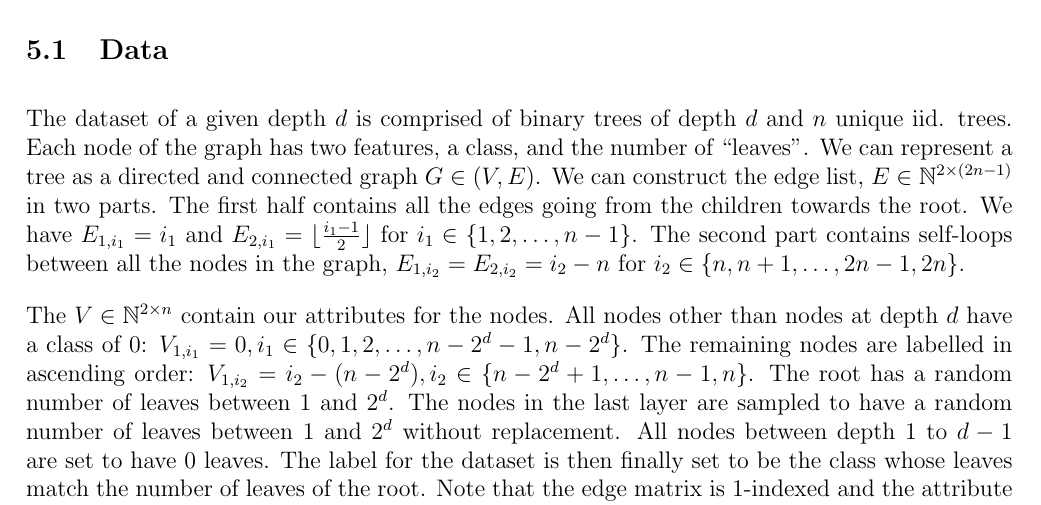
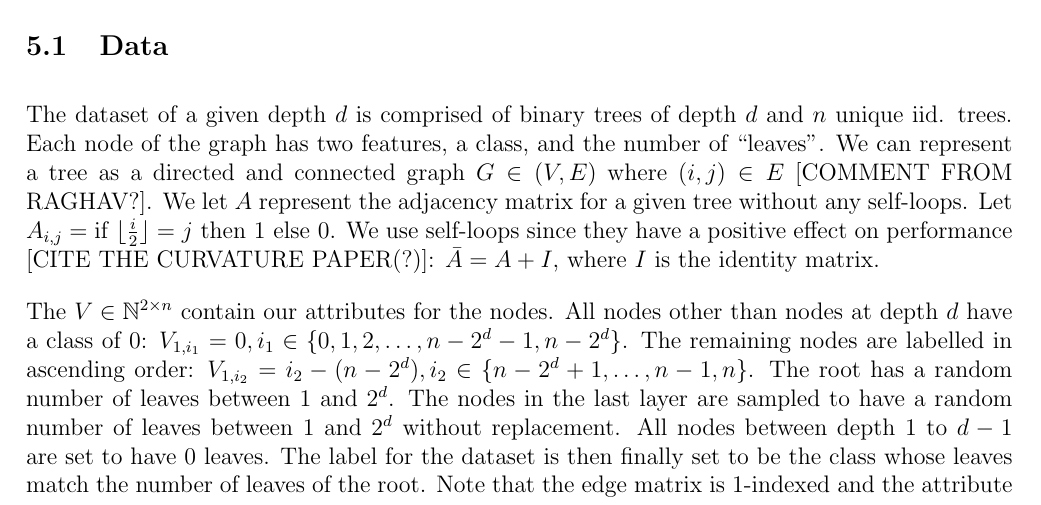
Before and after one commit to joshniemela/BottlenecksWithinGNN, a LaTeX document (report/main.tex): part of page 2 of 4, cut so that both start at the same text. Compiled offline with pdfLaTeX.

Commit message:
Used adjacency matrix definition instead of edge list for ease of explainability

```diff
--- a/report/main.tex
+++ b/report/main.tex
@@ -92,7 +92,8 @@ We will also be creating and using synthetic datasets as this will give us more
 \section{Tree neighbours-match}
 We decided to try to reproduce the over-squashing problem from \cite{alon_bottleneck_2021}.
 \subsection{Data}
-The dataset of a given depth $d$ is comprised of binary trees of depth $d$ and $n$ unique iid. trees. Each node of the graph has two features, a class, and the number of ``leaves''. We can represent a tree as a directed and connected graph $G \in (V, E)$. We can construct the edge list, $E \in \mathbb{N}^{2 \times (2n-1)}$ in two parts. The first half contains all the edges going from the children towards the root. We have $E_{1, i_{1}}=i_{1}$ and $E_{2, i_{1}} = \lfloor \frac{i_{1}-1}{2} \rfloor$ for $i_{1} \in \{1, 2, \ldots, n-1\}$. The second part contains self-loops between all the nodes in the graph, $E_{1, i_{2}} = E_{2, i_{2}}=i_{2}-n$ for $i_{2} \in \{n, n+1, \ldots, 2n-1, 2n\}$.
+The dataset of a given depth $d$ is comprised of binary trees of depth $d$ and $n$ unique iid. trees. Each node of the graph has two features, a class, and the number of ``leaves''. We can represent a tree as a directed and connected graph $G \in (V, E)$ where $(i, j) \in E$ [COMMENT FROM RAGHAV?].
+We let $A$ represent the adjacency matrix for a given tree without any self-loops. Let $A_{i,j}= \text{if } \lfloor \frac{i}{2}\rfloor = j \text{ then } 1 \text{ else } 0$. We use self-loops since they have a positive effect on performance [CITE THE CURVATURE PAPER(?)]: $\bar{A}=A+I$, where $I$ is the identity matrix.
 
 The $V \in \mathbb{N}^{2 \times n}$ contain our attributes for the nodes. All nodes other than nodes at depth $d$ have a class of 0: $V_{1, i_{1}} = 0, i_{1} \in \{0, 1, 2, \ldots, n-2^{d}-1, n-2^{d}\}$. The remaining nodes are labelled in ascending order: $V_{1, i_{2}}= i_{2}-(n-2^{d}), i_{2} \in \{n-2^{d}+1, \ldots, n-1, n\}$.
 The root has a random number of leaves between $1$ and $2^{d}$. The nodes in the last layer are sampled to have a random number of leaves between $1$ and $2^{d}$ without replacement. All nodes between depth $1$ to $d-1$ are set to have 0 leaves. The label for the dataset is then finally set to be the class whose leaves match the number of leaves of the root. Note that the edge matrix is 1-indexed and the attribute matrix is 0-indexed for ease of notation.
```
